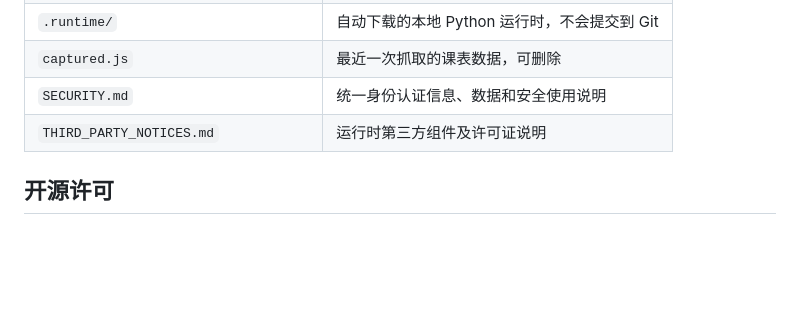
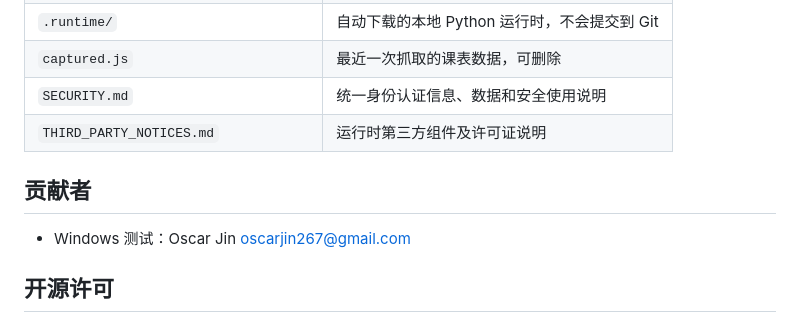
Before and after one commit to awymp3/swu-schedule-export, a Markdown page: README.md, the part around the change. Drawn GitHub-style; blank space fills up the shorter version.

Commit message:
docs: credit Windows tester

```diff
--- a/README.md
+++ b/README.md
@@ -97,6 +97,10 @@ chmod +x 启动-Mac.command
 | `SECURITY.md` | 统一身份认证信息、数据和安全使用说明 |
 | `THIRD_PARTY_NOTICES.md` | 运行时第三方组件及许可证说明 |
 
+## 贡献者
+
+- Windows 测试：Oscar Jin <oscarjin267@gmail.com>
+
 ## 开源许可
 
 本项目采用 [MIT License](LICENSE)。运行时下载的 Selenium、undetected-chromedriver、ddddocr、Pillow 和 uv 等组件分别适用各自的许可证，详情见 [THIRD_PARTY_NOTICES.md](THIRD_PARTY_NOTICES.md)。
```
